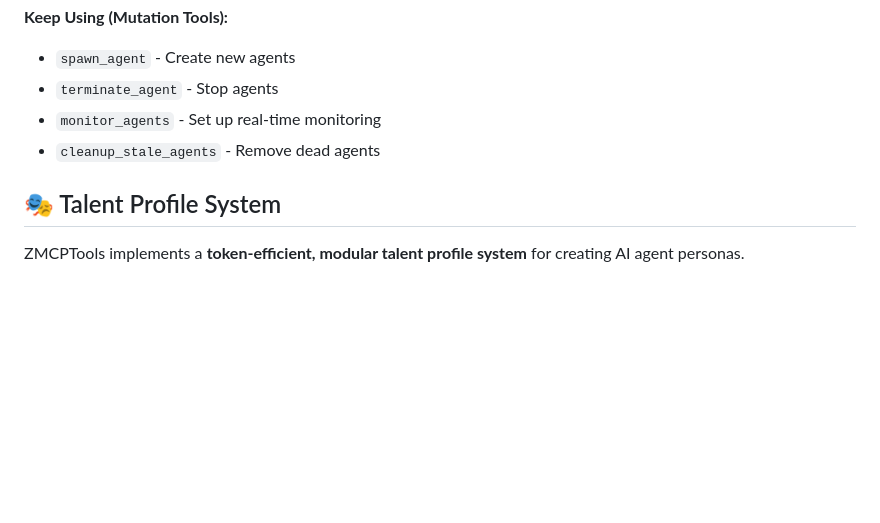
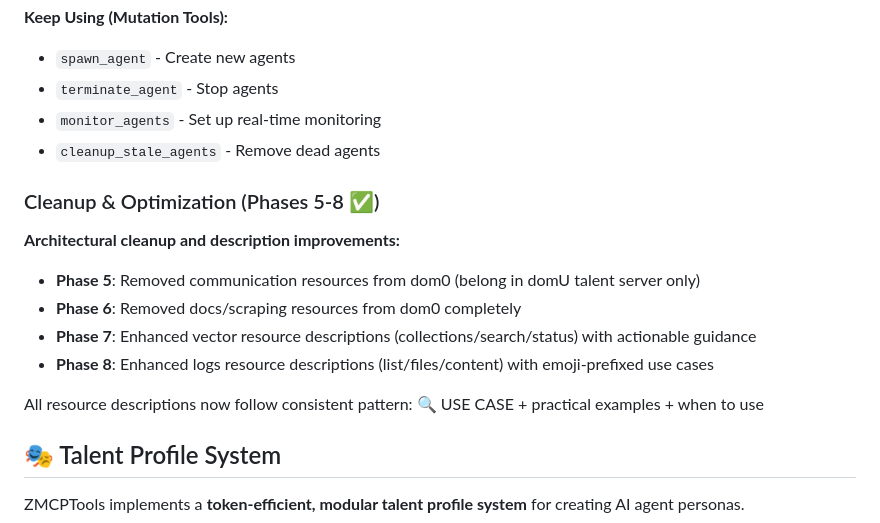
Before and after one commit to jw409/ZMCPTools, a Markdown page: README.md, the part around the change. Rendered like a GitHub page; blank space fills up the shorter version.

```diff
--- a/README.md
+++ b/README.md
@@ -306,6 +306,17 @@ await readResource('agents://agent-123/status')
 - `monitor_agents` - Set up real-time monitoring
 - `cleanup_stale_agents` - Remove dead agents
 
+### Cleanup & Optimization (Phases 5-8 ✅)
+
+**Architectural cleanup and description improvements:**
+
+- **Phase 5**: Removed communication resources from dom0 (belong in domU talent server only)
+- **Phase 6**: Removed docs/scraping resources from dom0 completely
+- **Phase 7**: Enhanced vector resource descriptions (collections/search/status) with actionable guidance
+- **Phase 8**: Enhanced logs resource descriptions (list/files/content) with emoji-prefixed use cases
+
+All resource descriptions now follow consistent pattern: 🔍 USE CASE + practical examples + when to use
+
 ## 🎭 Talent Profile System
 
 ZMCPTools implements a **token-efficient, modular talent profile system** for creating AI agent personas.
```
Also changed, not shown: TOOL_LIST.md (+24 -2 lines).
